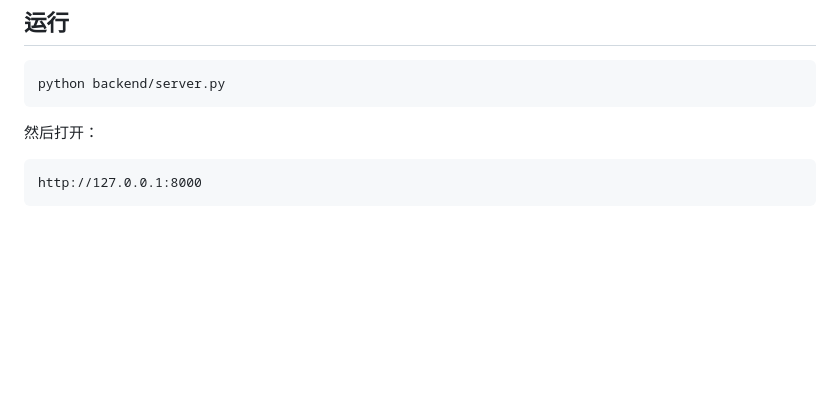
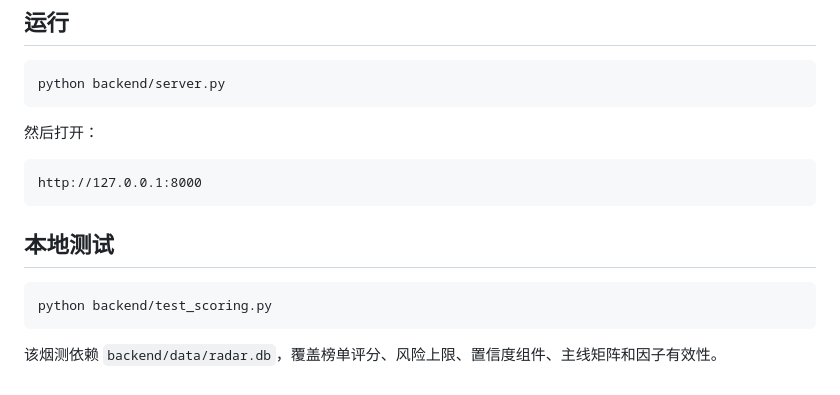
Before and after one commit to shandianxiao218/stock_mainline, a Markdown page: docs/DESIGN.md, the part around the change. Rendered like a GitHub page; blank space fills up the shorter version.

Commit message:
Document scoring smoke tests

````diff
--- a/docs/DESIGN.md
+++ b/docs/DESIGN.md
@@ -160,3 +160,11 @@ python backend/server.py
 ```text
 http://127.0.0.1:8000
 ```
+
+## 本地测试
+
+```powershell
+python backend/test_scoring.py
+```
+
+该烟测依赖 `backend/data/radar.db`，覆盖榜单评分、风险上限、置信度组件、主线矩阵和因子有效性。
````
Also changed, not shown: MEMORY.md (+1 -0 lines), TODO.md (+2 -1 lines).
